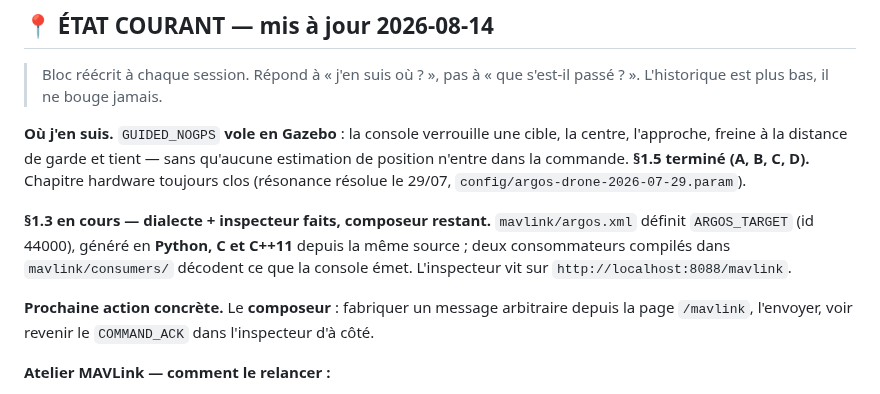
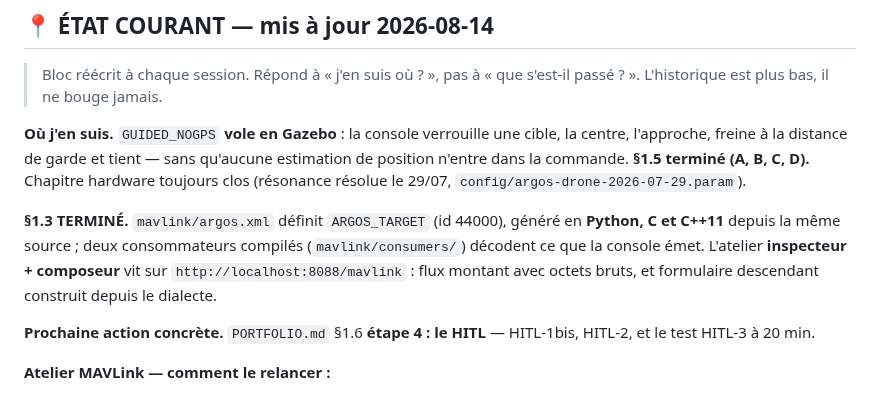
Before and after one commit to victormonnot/argos, a Markdown page: docs/journal.md, the part around one of its changes. Rendered like a GitHub page.

```diff
--- a/docs/journal.md
+++ b/docs/journal.md
@@ -15,13 +15,13 @@ l'approche, freine à la distance de garde et tient — sans qu'aucune estimatio
 n'entre dans la commande. **§1.5 terminé (A, B, C, D).** Chapitre hardware toujours clos
 (résonance résolue le 29/07, `config/argos-drone-2026-07-29.param`).
 
-**§1.3 en cours — dialecte + inspecteur faits, composeur restant.** `mavlink/argos.xml` définit
-`ARGOS_TARGET` (id 44000), généré en **Python, C et C++11** depuis la même source ; deux
-consommateurs compilés dans `mavlink/consumers/` décodent ce que la console émet. L'inspecteur
-vit sur `http://localhost:8088/mavlink`.
-
-**Prochaine action concrète.** Le **composeur** : fabriquer un message arbitraire depuis la page
-`/mavlink`, l'envoyer, voir revenir le `COMMAND_ACK` dans l'inspecteur d'à côté.
+**§1.3 TERMINÉ.** `mavlink/argos.xml` définit `ARGOS_TARGET` (id 44000), généré en **Python, C et
+C++11** depuis la même source ; deux consommateurs compilés (`mavlink/consumers/`) décodent ce que
+la console émet. L'atelier **inspecteur + composeur** vit sur `http://localhost:8088/mavlink` :
+flux montant avec octets bruts, et formulaire descendant construit depuis le dialecte.
+
+**Prochaine action concrète.** `PORTFOLIO.md` §1.6 **étape 4 : le HITL** — HITL-1bis, HITL-2, et
+le test HITL-3 à 20 min.
 
 **Atelier MAVLink — comment le relancer :**
 1. `make -C mavlink` régénère les 3 langages et compile les 2 consommateurs (rien de généré n'est
```
Also changed, not shown: other parts of docs/journal.md (+60 -6 lines).
